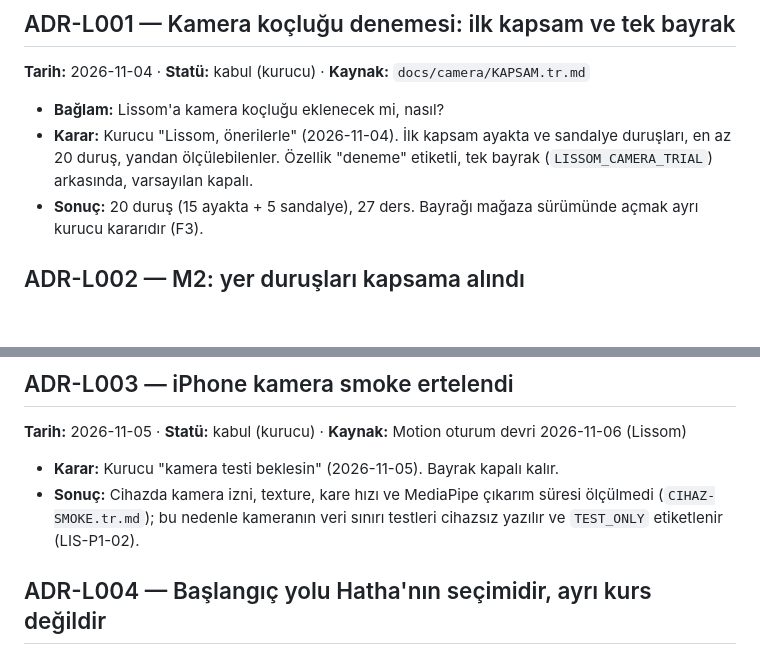
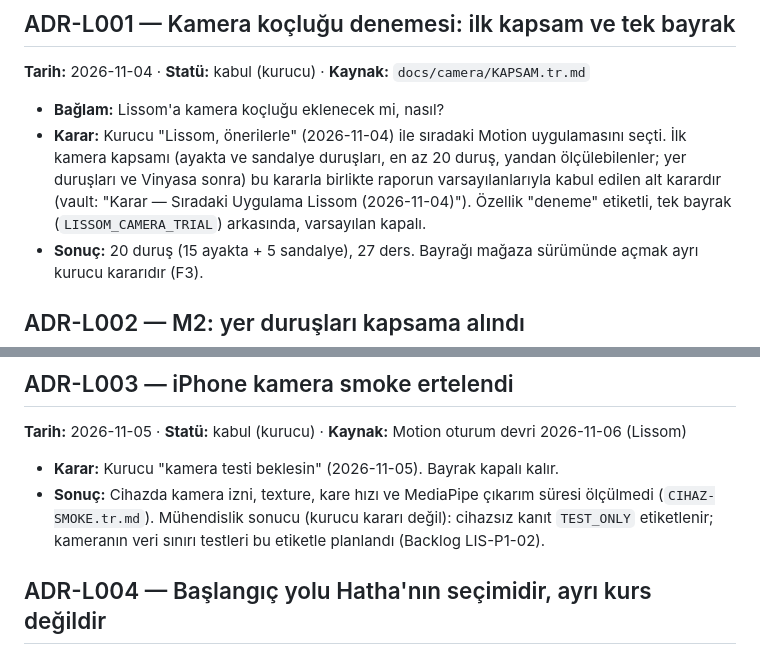
Before and after one commit to kocakkmustafa/lissom, a Markdown page: docs/yula-execution/DECISIONS.md, 2 parts joined by grey strips. Rendered like a GitHub page; blank space fills up the shorter version.

```diff
--- a/docs/yula-execution/DECISIONS.md
+++ b/docs/yula-execution/DECISIONS.md
@@ -5,7 +5,7 @@
 ## ADR-L001 — Kamera koçluğu denemesi: ilk kapsam ve tek bayrak
 **Tarih:** 2026-11-04 · **Statü:** kabul (kurucu) · **Kaynak:** `docs/camera/KAPSAM.tr.md`
 - **Bağlam:** Lissom'a kamera koçluğu eklenecek mi, nasıl?
-- **Karar:** Kurucu "Lissom, önerilerle" (2026-11-04). İlk kapsam ayakta ve sandalye duruşları, en az 20 duruş, yandan ölçülebilenler. Özellik "deneme" etiketli, tek bayrak (`LISSOM_CAMERA_TRIAL`) arkasında, varsayılan kapalı.
+- **Karar:** Kurucu "Lissom, önerilerle" (2026-11-04) ile sıradaki Motion uygulamasını seçti. İlk kamera kapsamı (ayakta ve sandalye duruşları, en az 20 duruş, yandan ölçülebilenler; yer duruşları ve Vinyasa sonra) bu kararla birlikte raporun varsayılanlarıyla kabul edilen alt karardır (vault: "Karar — Sıradaki Uygulama Lissom (2026-11-04)"). Özellik "deneme" etiketli, tek bayrak (`LISSOM_CAMERA_TRIAL`) arkasında, varsayılan kapalı.
 - **Sonuç:** 20 duruş (15 ayakta + 5 sandalye), 27 ders. Bayrağı mağaza sürümünde açmak ayrı kurucu kararıdır (F3).
 
 ## ADR-L002 — M2: yer duruşları kapsama alındı
@@ -17,7 +17,7 @@
 ## ADR-L003 — iPhone kamera smoke ertelendi
 **Tarih:** 2026-11-05 · **Statü:** kabul (kurucu) · **Kaynak:** Motion oturum devri 2026-11-06 (Lissom)
 - **Karar:** Kurucu "kamera testi beklesin" (2026-11-05). Bayrak kapalı kalır.
-- **Sonuç:** Cihazda kamera izni, texture, kare hızı ve MediaPipe çıkarım süresi ölçülmedi (`CIHAZ-SMOKE.tr.md`); bu nedenle kameranın veri sınırı testleri cihazsız yazılır ve `TEST_ONLY` etiketlenir (LIS-P1-02).
+- **Sonuç:** Cihazda kamera izni, texture, kare hızı ve MediaPipe çıkarım süresi ölçülmedi (`CIHAZ-SMOKE.tr.md`). Mühendislik sonucu (kurucu kararı değil): cihazsız kanıt `TEST_ONLY` etiketlenir; kameranın veri sınırı testleri bu etiketle planlandı (Backlog LIS-P1-02).
 
 ## ADR-L004 — Başlangıç yolu Hatha'nın seçimidir, ayrı kurs değildir
 **Tarih:** 2026-11-06 · **Statü:** kabul (kurucu) · **Kaynak:** lissom#21 → `87deb09`
```
Also changed, not shown: docs/camera/KAPSAM.tr.md (+1 -1 lines), docs/yula-execution/STATUS.md (+6 -4 lines).
